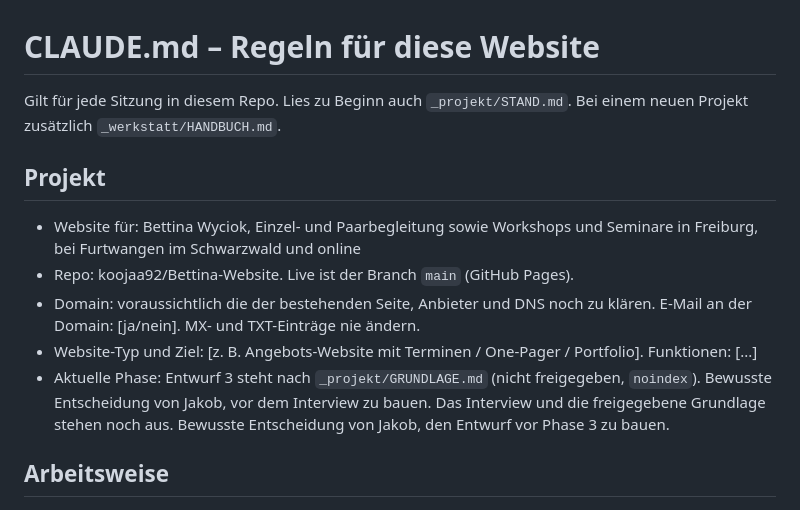
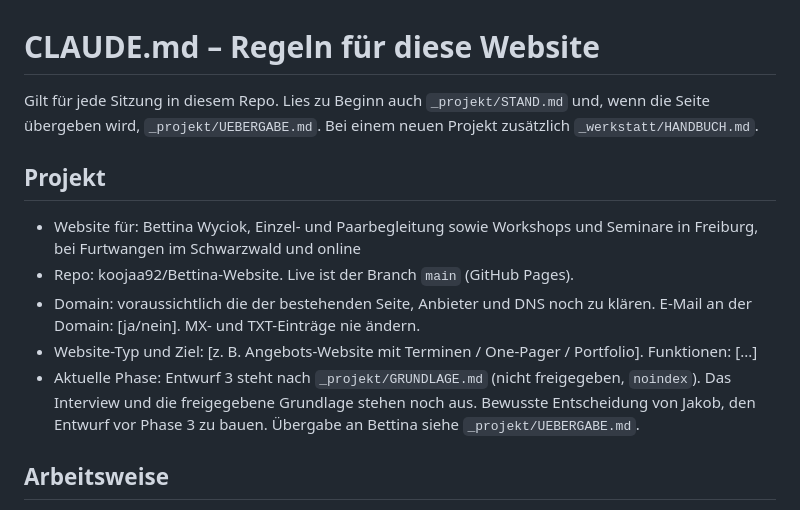
Before and after one commit to koojaa92/Bettina-Website, a Markdown page: CLAUDE.md, the part around the change. GitHub-like rendering.

```diff
--- a/CLAUDE.md
+++ b/CLAUDE.md
@@ -1,13 +1,13 @@
 # CLAUDE.md – Regeln für diese Website
 
-Gilt für jede Sitzung in diesem Repo. Lies zu Beginn auch `_projekt/STAND.md`. Bei einem neuen Projekt zusätzlich `_werkstatt/HANDBUCH.md`.
+Gilt für jede Sitzung in diesem Repo. Lies zu Beginn auch `_projekt/STAND.md` und, wenn die Seite übergeben wird, `_projekt/UEBERGABE.md`. Bei einem neuen Projekt zusätzlich `_werkstatt/HANDBUCH.md`.
 
 ## Projekt
 - Website für: Bettina Wyciok, Einzel- und Paarbegleitung sowie Workshops und Seminare in Freiburg, bei Furtwangen im Schwarzwald und online
 - Repo: koojaa92/Bettina-Website. Live ist der Branch `main` (GitHub Pages).
 - Domain: voraussichtlich die der bestehenden Seite, Anbieter und DNS noch zu klären. E-Mail an der Domain: [ja/nein]. MX- und TXT-Einträge nie ändern.
 - Website-Typ und Ziel: [z. B. Angebots-Website mit Terminen / One-Pager / Portfolio]. Funktionen: [...]
-- Aktuelle Phase: Entwurf 3 steht nach `_projekt/GRUNDLAGE.md` (nicht freigegeben, `noindex`). Bewusste Entscheidung von Jakob, vor dem Interview zu bauen. Das Interview und die freigegebene Grundlage stehen noch aus. Bewusste Entscheidung von Jakob, den Entwurf vor Phase 3 zu bauen.
+- Aktuelle Phase: Entwurf 3 steht nach `_projekt/GRUNDLAGE.md` (nicht freigegeben, `noindex`). Das Interview und die freigegebene Grundlage stehen noch aus. Bewusste Entscheidung von Jakob, den Entwurf vor Phase 3 zu bauen. Übergabe an Bettina siehe `_projekt/UEBERGABE.md`.
 
 ## Arbeitsweise
 - Sprache: Deutsch, Du-Form, sofern unten nicht anders festgelegt.
```
Also changed, not shown: _projekt/STAND.md (+2 -0 lines), _projekt/UEBERGABE.md (added, +122 -0 lines).
